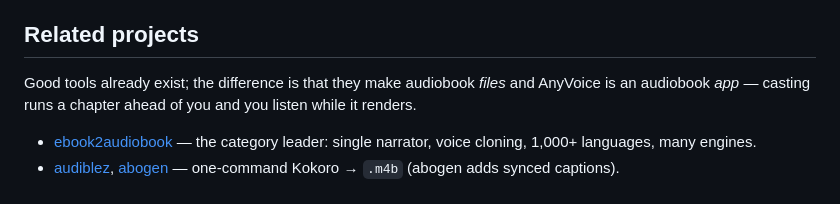
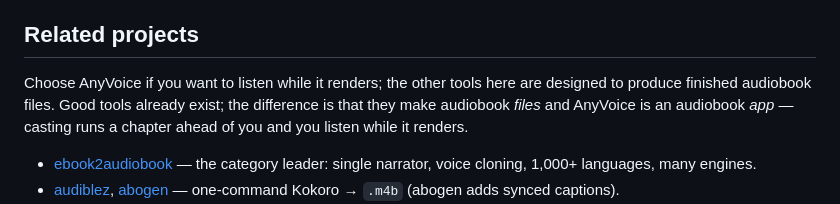
Before and after one commit to surajtripathy07/anyvoice-audiobooks, a Markdown page: README.md, the part around the change. Drawn GitHub-style.

Commit message:
README: add guidance on choosing among related projects (#9)
Add a sentence at the top of the Related projects section explaining that AnyVoice is for listening while rendering, while other tools produce finished files.

```diff
--- a/README.md
+++ b/README.md
@@ -83,7 +83,7 @@ A few days old. Tested end-to-end on *Pride and Prejudice* (63 chapters). PDF ex
 
 ## Related projects
 
-Good tools already exist; the difference is that they make audiobook *files* and AnyVoice is an audiobook *app* — casting runs a chapter ahead of you and you listen while it renders.
+Choose AnyVoice if you want to listen while it renders; the other tools here are designed to produce finished audiobook files. Good tools already exist; the difference is that they make audiobook *files* and AnyVoice is an audiobook *app* — casting runs a chapter ahead of you and you listen while it renders.
 
 - [ebook2audiobook](https://github.com/DrewThomasson/ebook2audiobook) — the category leader: single narrator, voice cloning, 1,000+ languages, many engines.
 - [audiblez](https://github.com/santinic/audiblez), [abogen](https://github.com/denizsafak/abogen) — one-command Kokoro → `.m4b` (abogen adds synced captions).
```
